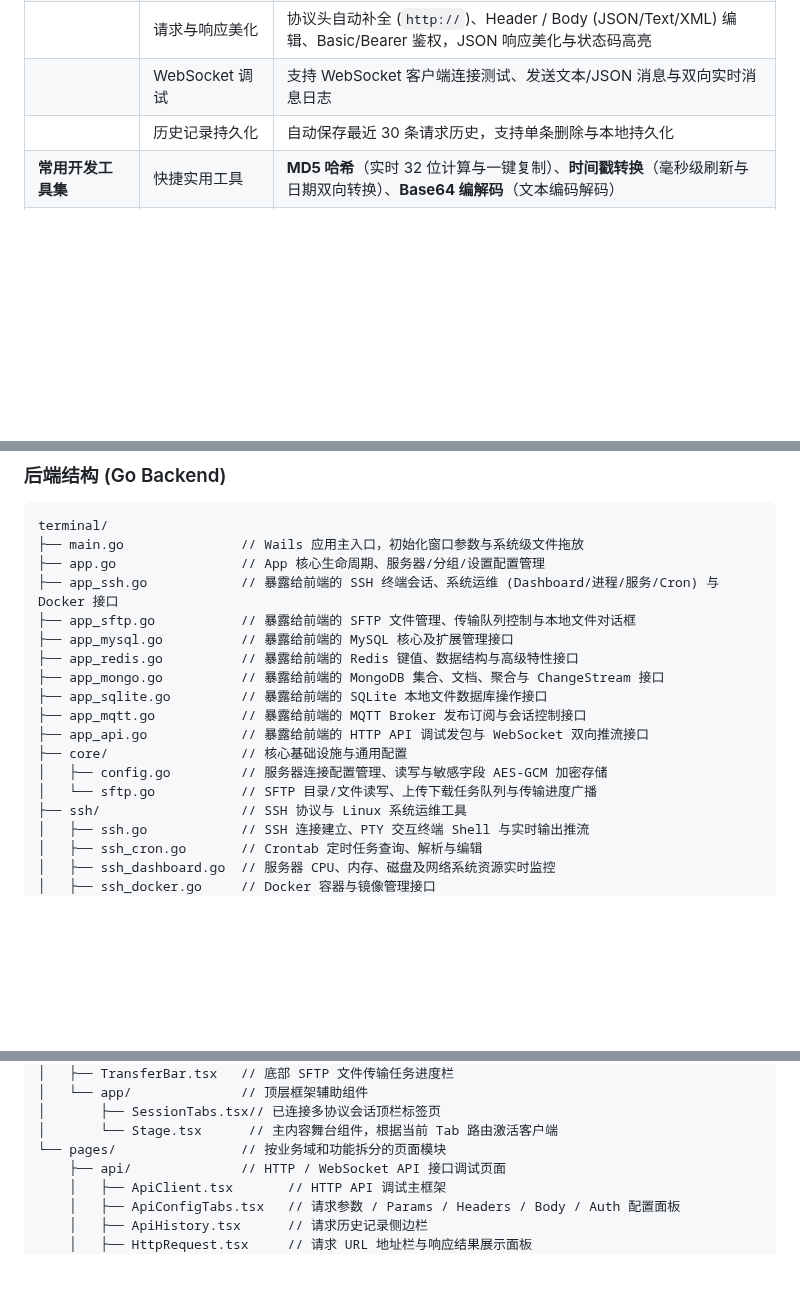
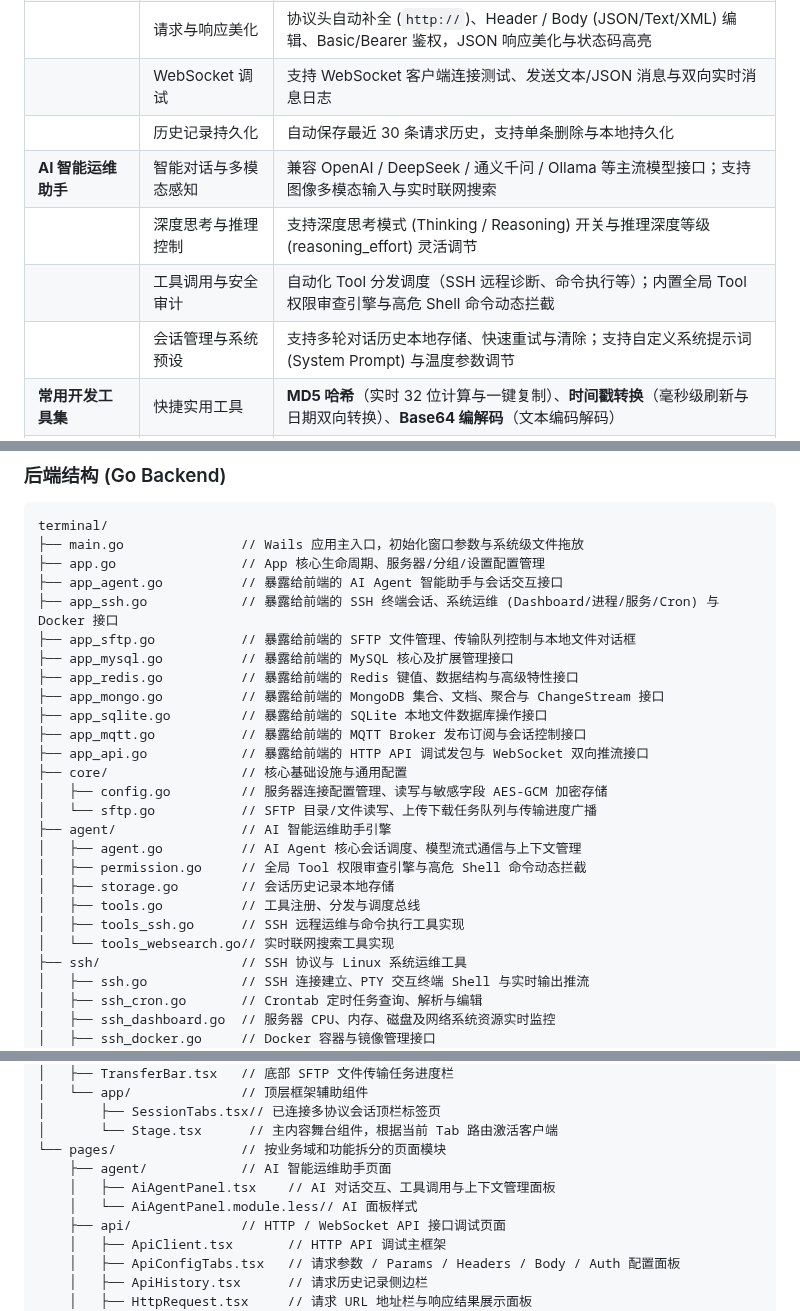
Before and after one commit to x86cloud/terminals, a Markdown page: README.md, 3 parts joined by grey strips. Rendered like a GitHub page; blank space fills up the shorter version.

```diff
--- a/README.md
+++ b/README.md
@@ -37,6 +39,10 @@
 | | 请求与响应美化 | 协议头自动补全 (`http://`)、Header / Body (JSON/Text/XML) 编辑、Basic/Bearer 鉴权，JSON 响应美化与状态码高亮 |
 | | WebSocket 调试 | 支持 WebSocket 客户端连接测试、发送文本/JSON 消息与双向实时消息日志 |
 | | 历史记录持久化 | 自动保存最近 30 条请求历史，支持单条删除与本地持久化 |
+| **AI 智能运维助手** | 智能对话与多模态感知 | 兼容 OpenAI / DeepSeek / 通义千问 / Ollama 等主流模型接口；支持图像多模态输入与实时联网搜索 |
+| | 深度思考与推理控制 | 支持深度思考模式 (Thinking / Reasoning) 开关与推理深度等级 (reasoning_effort) 灵活调节 |
+| | 工具调用与安全审计 | 自动化 Tool 分发调度（SSH 远程诊断、命令执行等）；内置全局 Tool 权限审查引擎与高危 Shell 命令动态拦截 |
+| | 会话管理与系统预设 | 支持多轮对话历史本地存储、快速重试与清除；支持自定义系统提示词 (System Prompt) 与温度参数调节 |
 | **常用开发工具集** | 快捷实用工具 | **MD5 哈希**（实时 32 位计算与一键复制）、**时间戳转换**（毫秒级刷新与日期双向转换）、**Base64 编解码**（文本编码解码） |
 | **连接与安全配置** | 敏感加密持久化 | 服务器配置与凭据本地加密存储，密码/私钥/Passphrase 采用 **AES-GCM** 高强度加密 |
 | | 配置存储路径 | Windows: `%APPDATA%/xClient`；Linux/macOS: `~/.config/xClient` |
@@ -49,6 +55,7 @@
 terminal/
 ├── main.go               // Wails 应用主入口，初始化窗口参数与系统级文件拖放
 ├── app.go                // App 核心生命周期、服务器/分组/设置配置管理
+├── app_agent.go          // 暴露给前端的 AI Agent 智能助手与会话交互接口
 ├── app_ssh.go            // 暴露给前端的 SSH 终端会话、系统运维 (Dashboard/进程/服务/Cron) 与 Docker 接口
 ├── app_sftp.go           // 暴露给前端的 SFTP 文件管理、传输队列控制与本地文件对话框
 ├── app_mysql.go          // 暴露给前端的 MySQL 核心及扩展管理接口
@@ -60,6 +67,13 @@ terminal/
 ├── core/                 // 核心基础设施与通用配置
 │   ├── config.go         // 服务器连接配置管理、读写与敏感字段 AES-GCM 加密存储
 │   └── sftp.go           // SFTP 目录/文件读写、上传下载任务队列与传输进度广播
+├── agent/                // AI 智能运维助手引擎
+│   ├── agent.go          // AI Agent 核心会话调度、模型流式通信与上下文管理
+│   ├── permission.go     // 全局 Tool 权限审查引擎与高危 Shell 命令动态拦截
+│   ├── storage.go        // 会话历史记录本地存储
+│   ├── tools.go          // 工具注册、分发与调度总线
+│   ├── tools_ssh.go      // SSH 远程运维与命令执行工具实现
+│   └── tools_websearch.go// 实时联网搜索工具实现
 ├── ssh/                  // SSH 协议与 Linux 系统运维工具
 │   ├── ssh.go            // SSH 连接建立、PTY 交互终端 Shell 与实时输出推流
 │   ├── ssh_cron.go       // Crontab 定时任务查询、解析与编辑
@@ -110,6 +124,9 @@ frontend/src/
 │       ├── SessionTabs.tsx// 已连接多协议会话顶栏标签页
 │       └── Stage.tsx      // 主内容舞台组件，根据当前 Tab 路由激活客户端
 └── pages/                // 按业务域和功能拆分的页面模块
+    ├── agent/            // AI 智能运维助手页面
+    │   ├── AiAgentPanel.tsx    // AI 对话交互、工具调用与上下文管理面板
+    │   └── AiAgentPanel.module.less// AI 面板样式
     ├── api/              // HTTP / WebSocket API 接口调试页面
     │   ├── ApiClient.tsx       // HTTP API 调试主框架
     │   ├── ApiConfigTabs.tsx   // 请求参数 / Params / Headers / Body / Auth 配置面板
```
Also changed, not shown: other parts of README.md (+5 -2 lines), docs/CODE_ORGANIZATION.md (deleted, +0 -190 lines), docs/REFACTOR_PLAN.md (deleted, +0 -118 lines), docs/image-mysql.png (added), docs/image-ssh.png, docs/image.png, 2 other files.
